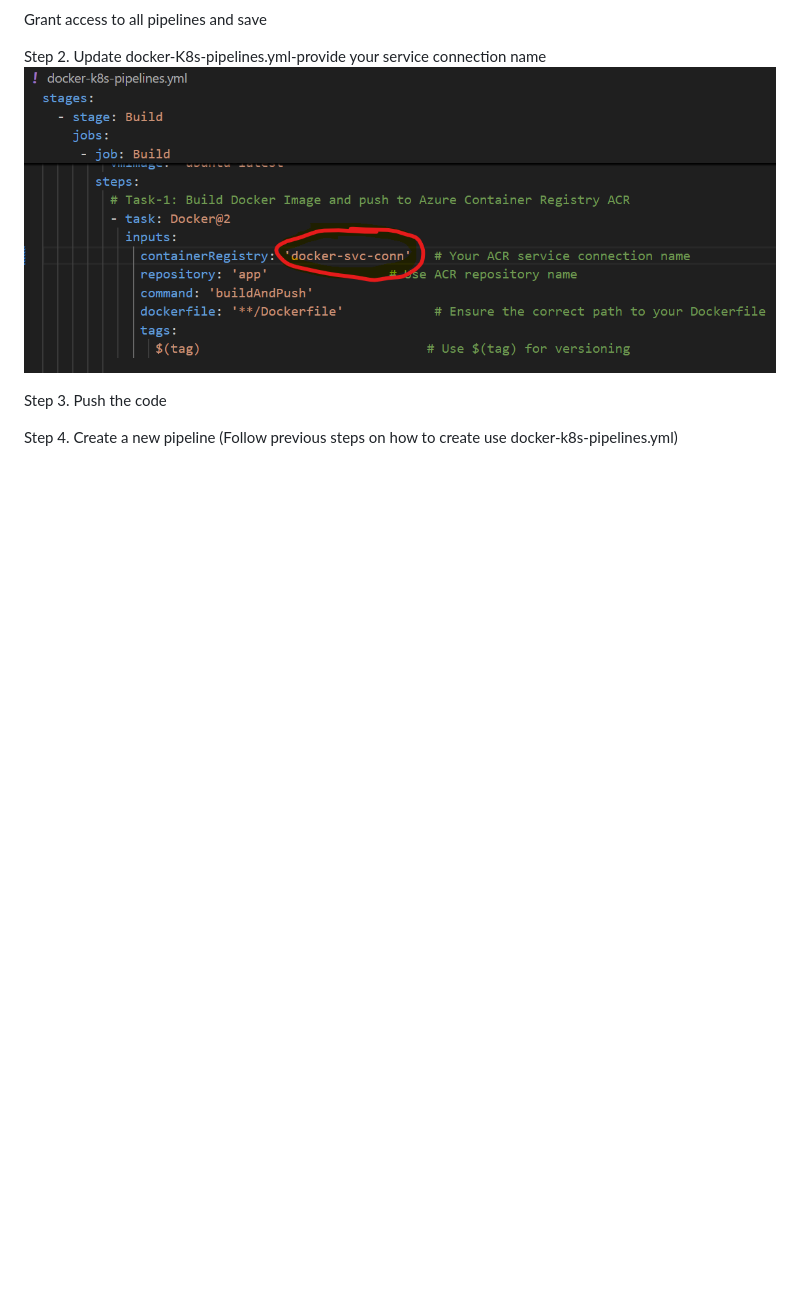
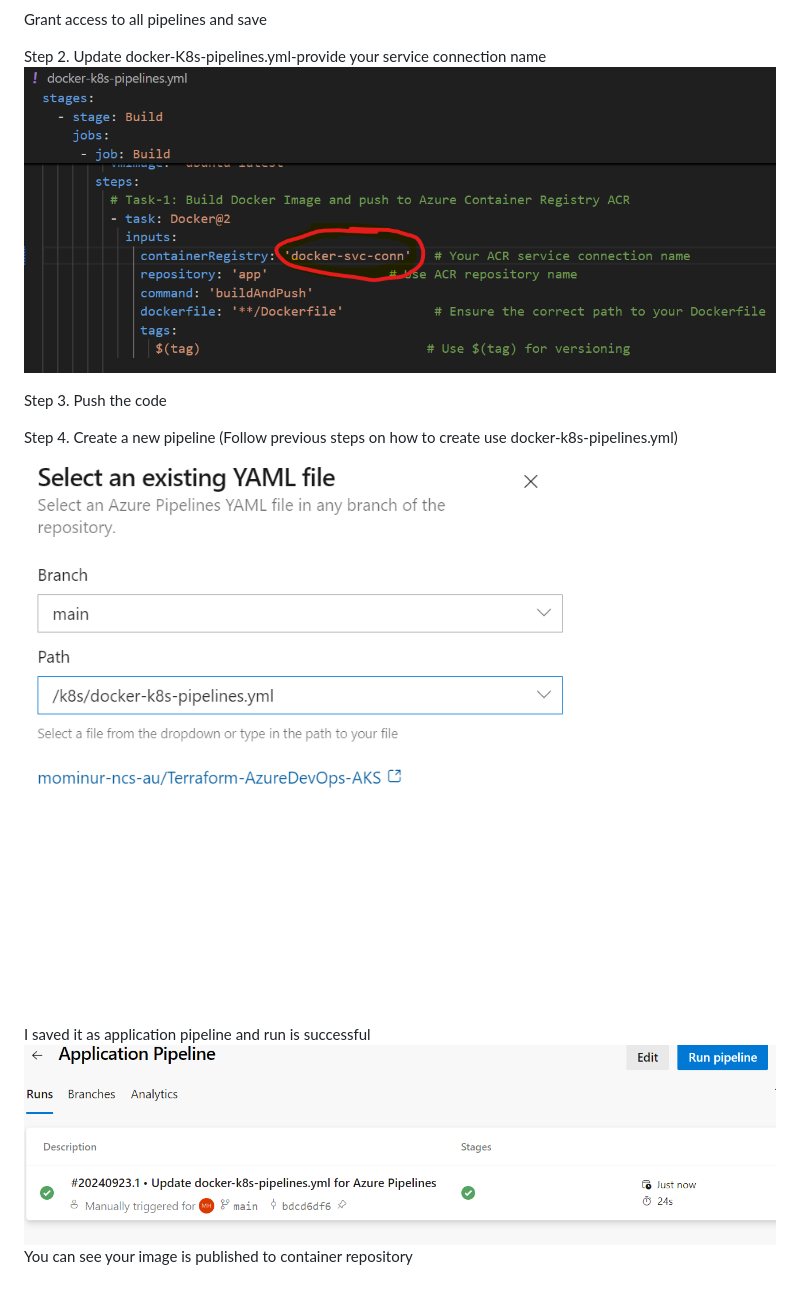
Before and after one commit to arqgrp-akashveerabomma/akash-terraform-azureDevOps-AKS, a Markdown page: README.md, the part around the change. Rendered like a GitHub page; pictures changed too: image-16.png (added), image-17.png (added); blank space fills up the shorter version.

```diff
--- a/README.md
+++ b/README.md
@@ -111,3 +111,9 @@ Step 3.
 Push the code
 
 Step 4. Create a new pipeline (Follow previous steps on how to create use docker-k8s-pipelines.yml)
+![alt text](image-16.png)
+
+I saved it as application pipeline
+and run is successful
+![alt text](image-17.png)
+You can see your image is published to container repository
```
